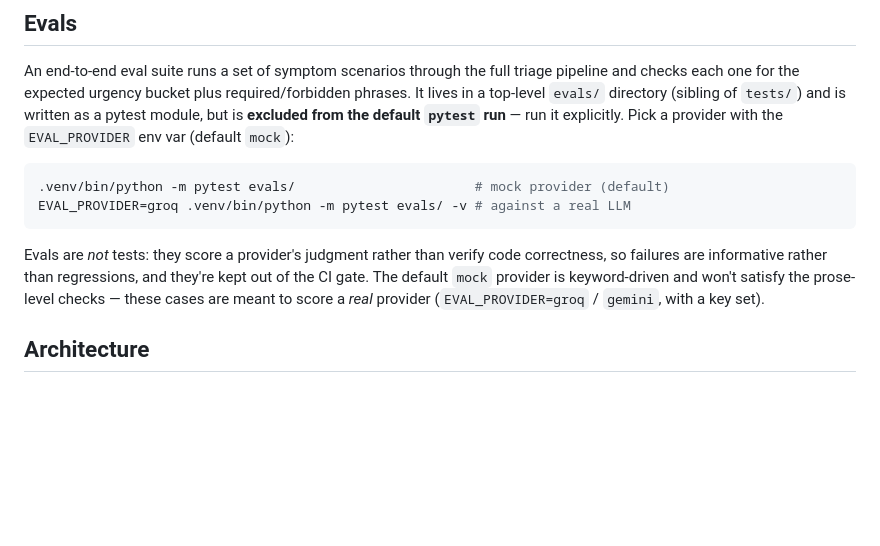
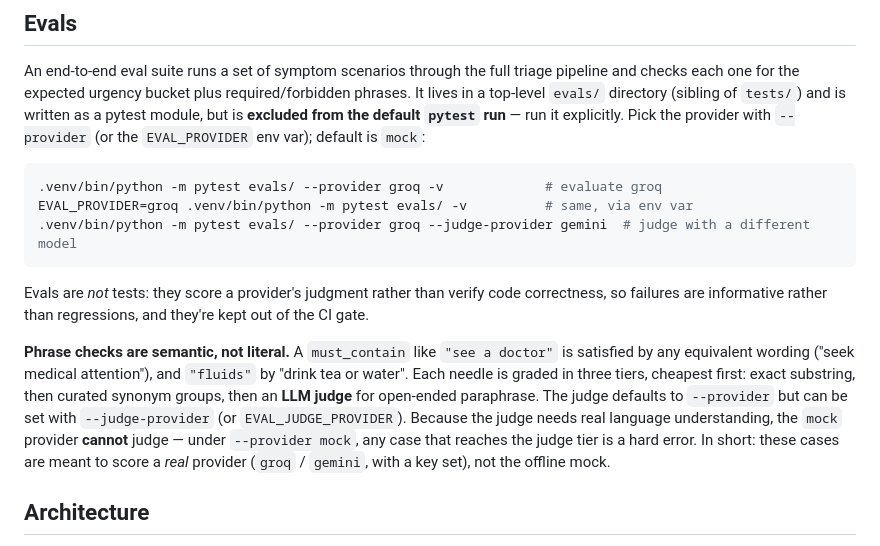
Before and after one commit to gSchool/Triage-Buddy, a Markdown page: README.md, the part around the change. Drawn GitHub-style; blank space fills up the shorter version.

Commit message:
Document semantic eval matching and --judge-provider
Update the README Evals section and CLAUDE.md (command block + evals
architecture bullet) to describe the three-tier phrase matching
(literal -> synonym -> LLM judge), the --judge-provider flag /
EVAL_JUDGE_PROVIDER, and that mock cannot judge (so reaching the judge
tier under --provider mock is a hard error). Lead the examples with
--provider rather than the env var.

Co-Authored-By: Claude Opus 4.8 (1M context) <noreply@anthropic.com>

````diff
--- a/README.md
+++ b/README.md
@@ -96,18 +96,28 @@ An end-to-end eval suite runs a set of symptom scenarios through the full triage
 pipeline and checks each one for the expected urgency bucket plus required/forbidden
 phrases. It lives in a top-level `evals/` directory (sibling of `tests/`) and is
 written as a pytest module, but is **excluded from the default `pytest` run** — run
-it explicitly. Pick a provider with the `EVAL_PROVIDER` env var (default `mock`):
+it explicitly. Pick the provider with `--provider` (or the `EVAL_PROVIDER` env var);
+default is `mock`:
 
 ```bash
-.venv/bin/python -m pytest evals/                       # mock provider (default)
-EVAL_PROVIDER=groq .venv/bin/python -m pytest evals/ -v # against a real LLM
+.venv/bin/python -m pytest evals/ --provider groq -v             # evaluate groq
+EVAL_PROVIDER=groq .venv/bin/python -m pytest evals/ -v          # same, via env var
+.venv/bin/python -m pytest evals/ --provider groq --judge-provider gemini  # judge with a different model
 ```
 
 Evals are *not* tests: they score a provider's judgment rather than verify code
 correctness, so failures are informative rather than regressions, and they're kept
-out of the CI gate. The default `mock` provider is keyword-driven and won't satisfy
-the prose-level checks — these cases are meant to score a *real* provider
-(`EVAL_PROVIDER=groq` / `gemini`, with a key set).
+out of the CI gate.
+
+**Phrase checks are semantic, not literal.** A `must_contain` like `"see a doctor"`
+is satisfied by any equivalent wording ("seek medical attention"), and `"fluids"` by
+"drink tea or water". Each needle is graded in three tiers, cheapest first: exact
+substring, then curated synonym groups, then an **LLM judge** for open-ended
+paraphrase. The judge defaults to `--provider` but can be set with `--judge-provider`
+(or `EVAL_JUDGE_PROVIDER`). Because the judge needs real language understanding, the
+`mock` provider **cannot** judge — under `--provider mock`, any case that reaches the
+judge tier is a hard error. In short: these cases are meant to score a *real* provider
+(`groq` / `gemini`, with a key set), not the offline mock.
 
 ## Architecture
 
````
Also changed, not shown: CLAUDE.md (+6 -4 lines).
